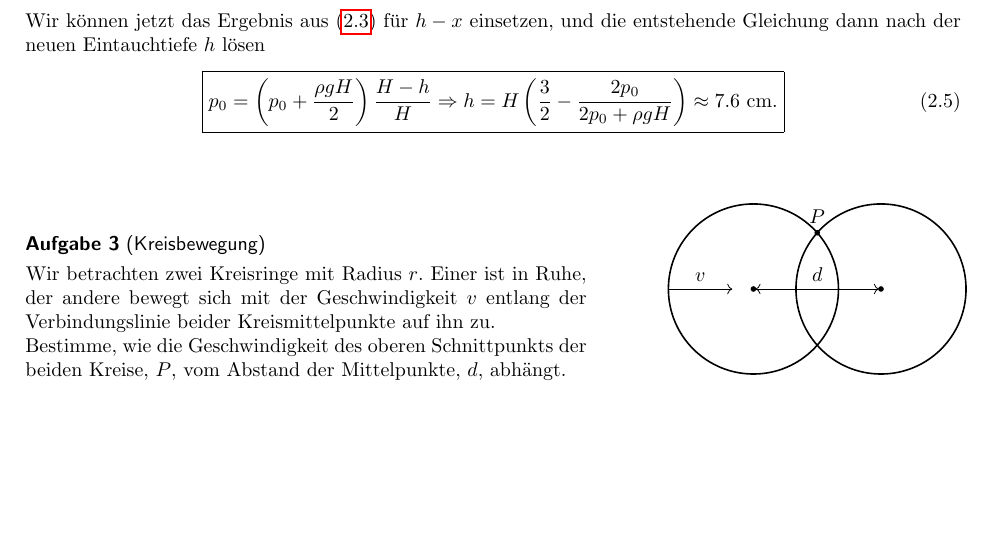
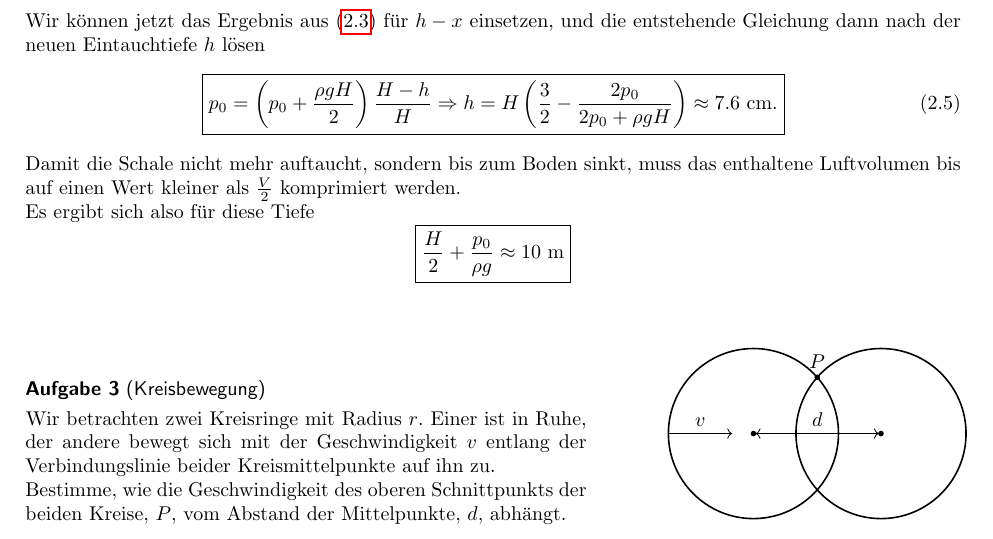
Before and after one commit to Pankratius/rolf, a LaTeX document (task/kozi/5.tex, which reads task/tasks/orpheus/glas.tex): part of page 2 of 4, cut so that both start at the same text, the shorter picture padded with empty space. Compiled offline with pdfLaTeX.

Commit message:
preliminary solutions für Serie 5

```diff
--- a/task/tasks/orpheus/glas.tex
+++ b/task/tasks/orpheus/glas.tex
@@ -31,4 +31,11 @@
 	\begin{equation}\boxed{
 		p_0= \left(p_0 + \frac{\rho g H}{2}\right) \frac{H-h}{H} \Rightarrow h = H \left(\frac{3}{2} - \frac{2p_0}{2p_0 + \rho g H}\right) \approx 7.6~\mathrm{cm}.}
 	\end{equation}
+	Damit die Schale nicht mehr auftaucht, sondern bis zum Boden sinkt, muss das enthaltene Luftvolumen bis auf einen Wert kleiner als $\frac{V}{2}$ komprimiert werden. \\
+	Es ergibt sich also für diese Tiefe
+	\begin{equation*}
+	\boxed{
+		\frac{H}{2}+ \frac{p_0}{\rho g} \approx 10~\mathrm{m}
+		}
+	\end{equation*}
 \end{Answer}
```
Also changed, not shown: task/kozi/5.pdf.
